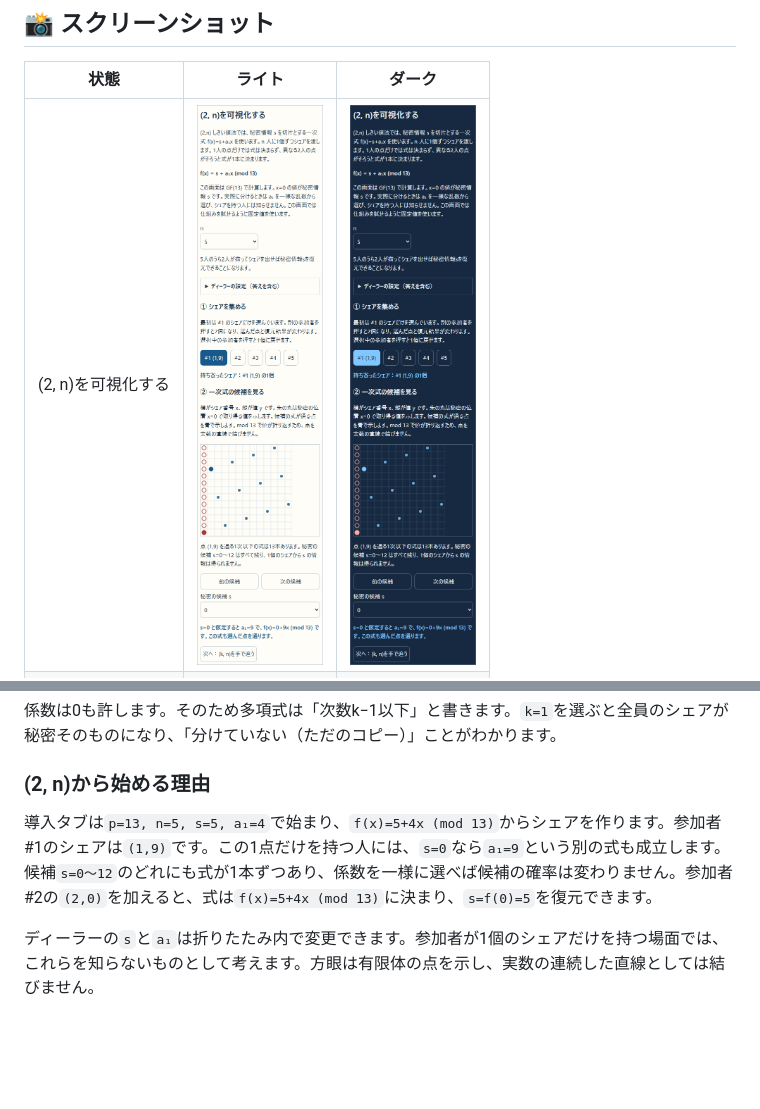
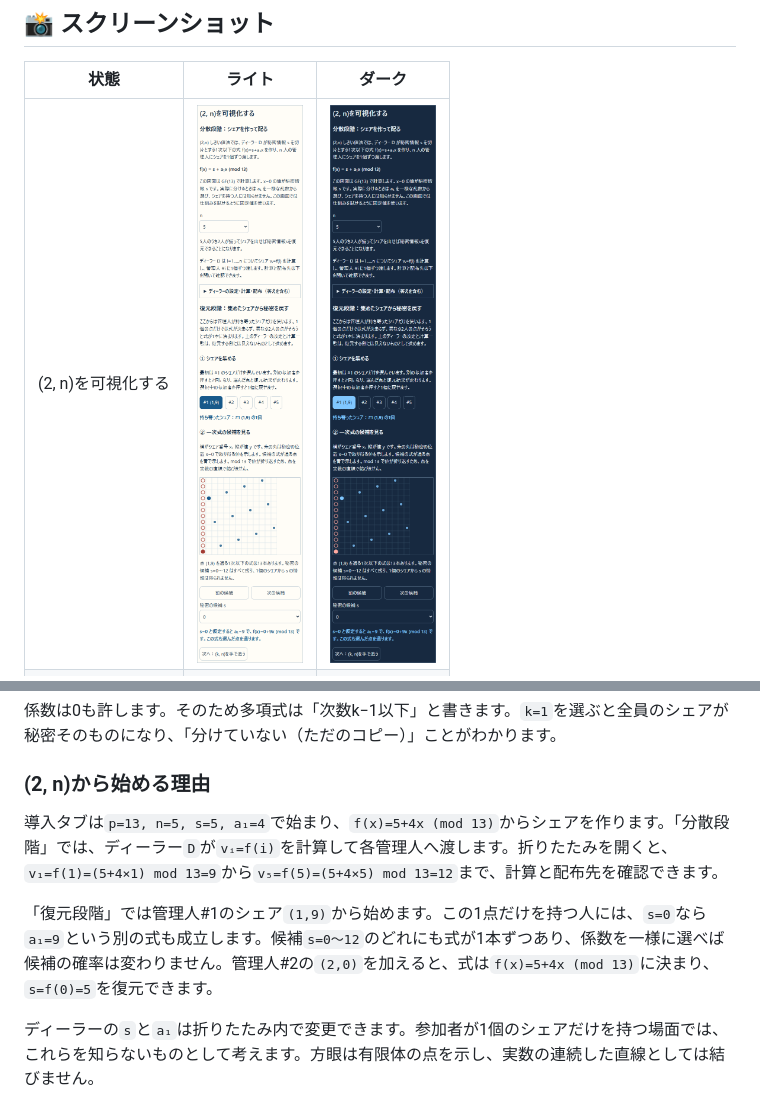
Before and after one commit to ipusiron/shamir-sharing-cipherlab, a Markdown page: README.md, 2 parts joined by grey strips. GitHub-like rendering; pictures changed too: assets/ja/dark/intro.png, assets/ja/light/intro.png; blank space fills up the shorter version.

```diff
--- a/README.md
+++ b/README.md
@@ -90,7 +90,9 @@ Shamirの`(k,n)`しきい値法では、秘密情報`s`から`n`個のシェア
 
 ### (2, n)から始める理由
 
-導入タブは`p=13, n=5, s=5, a₁=4`で始まり、`f(x)=5+4x (mod 13)`からシェアを作ります。参加者#1のシェアは`(1,9)`です。この1点だけを持つ人には、`s=0`なら`a₁=9`という別の式も成立します。候補`s=0～12`のどれにも式が1本ずつあり、係数を一様に選べば候補の確率は変わりません。参加者#2の`(2,0)`を加えると、式は`f(x)=5+4x (mod 13)`に決まり、`s=f(0)=5`を復元できます。
+導入タブは`p=13, n=5, s=5, a₁=4`で始まり、`f(x)=5+4x (mod 13)`からシェアを作ります。「分散段階」では、ディーラー`D`が`vᵢ=f(i)`を計算して各管理人へ渡します。折りたたみを開くと、`v₁=f(1)=(5+4×1) mod 13=9`から`v₅=f(5)=(5+4×5) mod 13=12`まで、計算と配布先を確認できます。
+
+「復元段階」では管理人#1のシェア`(1,9)`から始めます。この1点だけを持つ人には、`s=0`なら`a₁=9`という別の式も成立します。候補`s=0～12`のどれにも式が1本ずつあり、係数を一様に選べば候補の確率は変わりません。管理人#2の`(2,0)`を加えると、式は`f(x)=5+4x (mod 13)`に決まり、`s=f(0)=5`を復元できます。
 
 ディーラーの`s`と`a₁`は折りたたみ内で変更できます。参加者が1個のシェアだけを持つ場面では、これらを知らないものとして考えます。方眼は有限体の点を示し、実数の連続した直線としては結びません。
 
```
Also changed, not shown: README.en.md (+3 -1 lines), assets/en/dark/intro.png, assets/en/light/intro.png, 5 other files.
